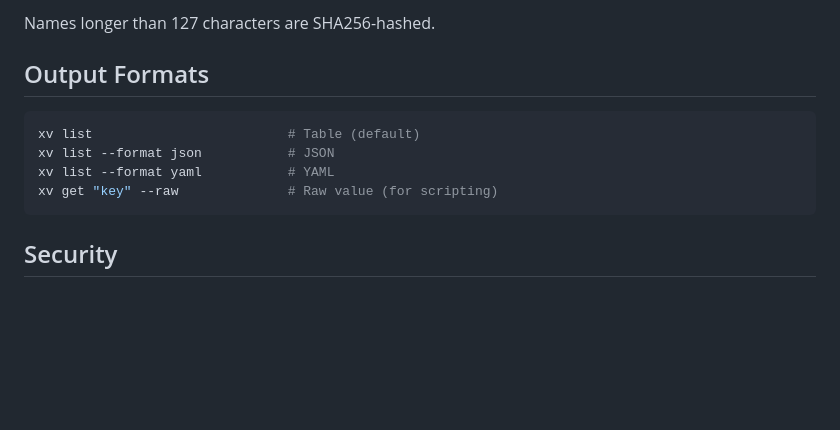
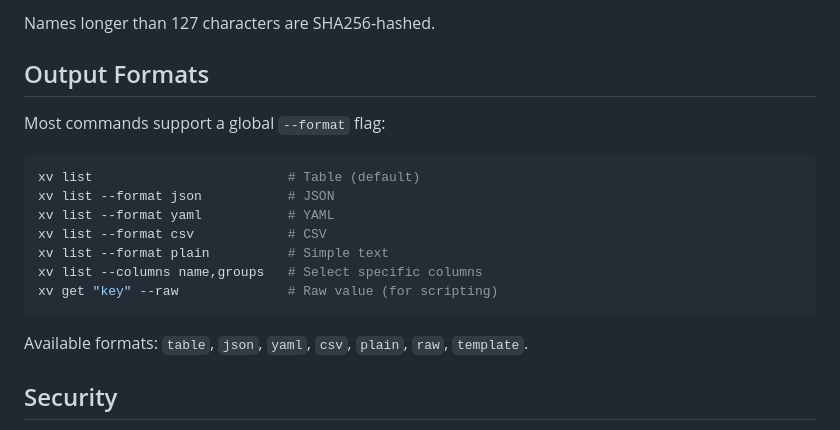
Before and after one commit to bziobnic/crosstache, a Markdown page: README.md, the part around the change. GitHub-like rendering; blank space fills up the shorter version.

Commit message:
docs: expand output formats — add csv, plain, template, columns
Co-Authored-By: Claude Opus 4.6 <noreply@anthropic.com>

````diff
--- a/README.md
+++ b/README.md
@@ -270,12 +270,19 @@ Names longer than 127 characters are SHA256-hashed.
 
 ## Output Formats
 
+Most commands support a global `--format` flag:
+
 ```bash
 xv list                         # Table (default)
 xv list --format json           # JSON
 xv list --format yaml           # YAML
+xv list --format csv            # CSV
+xv list --format plain          # Simple text
+xv list --columns name,groups   # Select specific columns
 xv get "key" --raw              # Raw value (for scripting)
 ```
+
+Available formats: `table`, `json`, `yaml`, `csv`, `plain`, `raw`, `template`.
 
 ## Security
 
````
